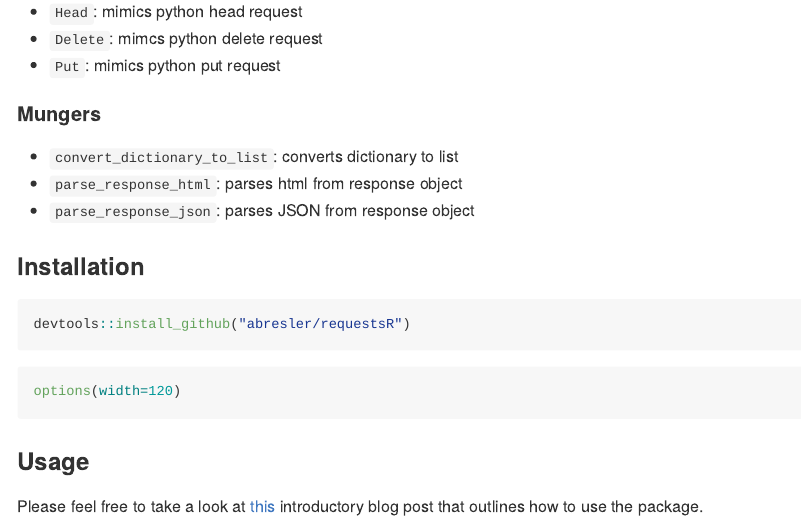
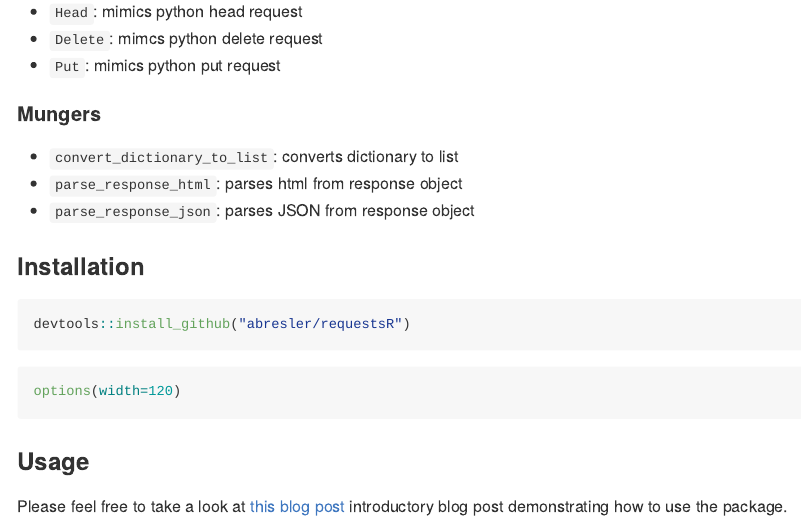
Before and after one commit to abresler/requestsR, an R Markdown document (README.Rmd): the page in a window 1100 px wide, from 1140 px down. Rendered offline with R 4.5, knitr and Pandoc, with nearby package versions.

Commit message:
Update README.Rmd

```diff
--- a/README.Rmd
+++ b/README.Rmd
@@ -70,4 +70,4 @@ options(width=120)
 
 ### Usage
 
-Please feel free to take a look at [this]("http://abresler.github.io/r_packages/requestsR/introduction/index.html") introductory blog post that outlines how to use the package.
+Please feel free to take a look at [this blog post]("http://abresler.github.io/r_packages/requestsR/introduction/index.html") introductory blog post demonstrating how to use the package.
```
